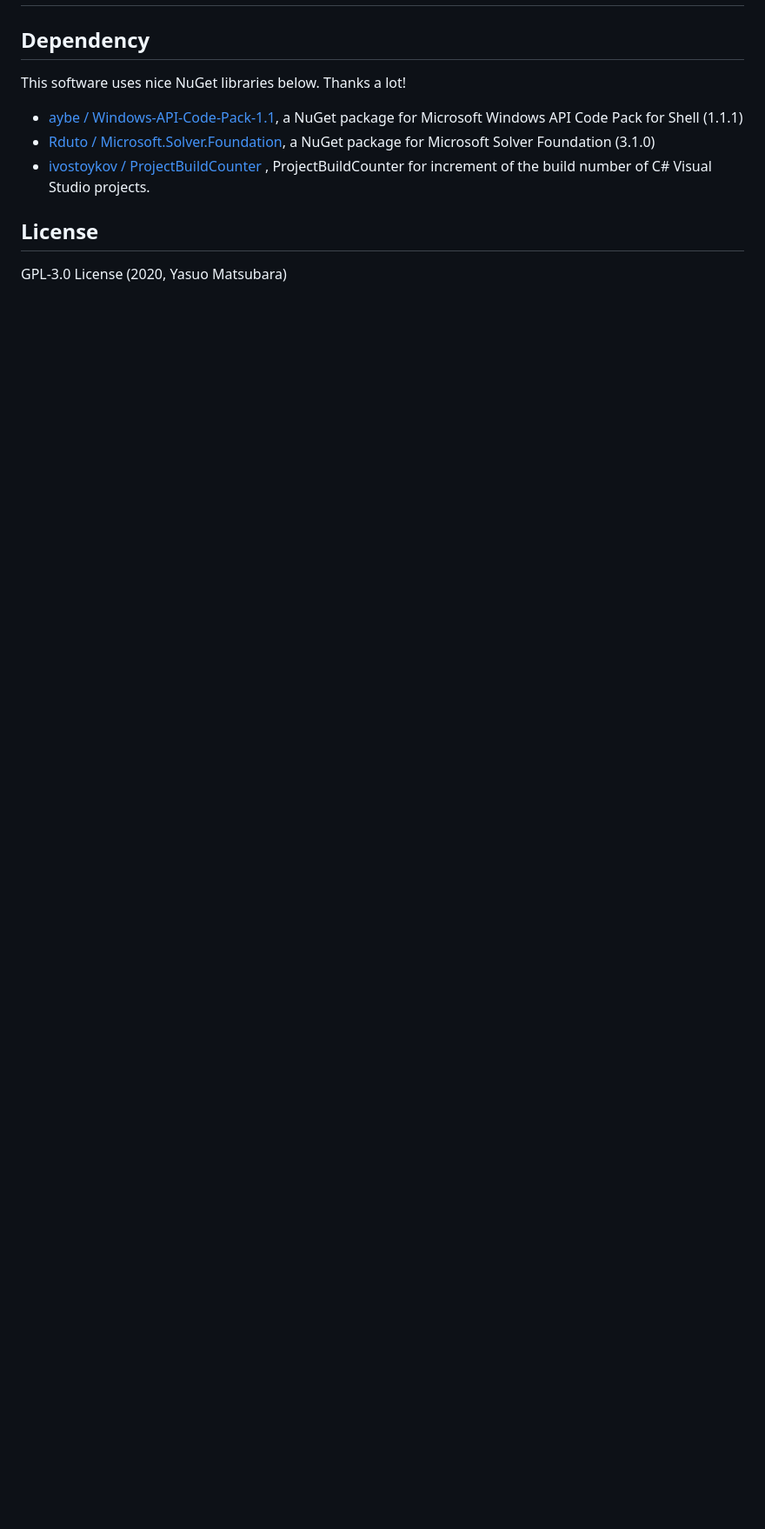
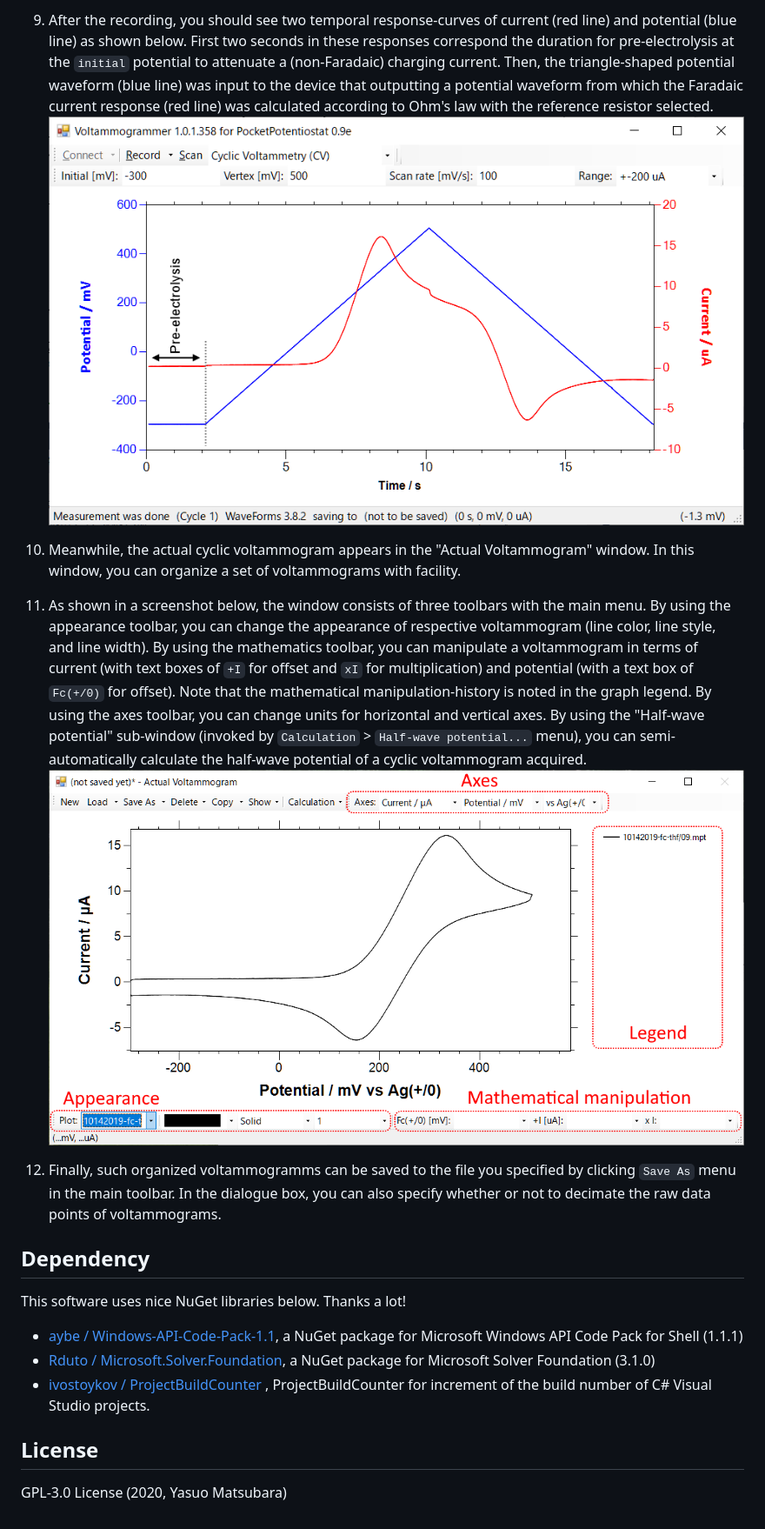
Before and after one commit to alchemcat/Voltammogrammer, a Markdown page: README.md, the part around one of its changes. Shown at 87% size. Rendered like a GitHub page; pictures changed too: .README.md/Fig11.png (added), .README.md/Fig9.png (added); blank space fills up the shorter version.

```diff
--- a/README.md
+++ b/README.md
@@ -41,3 +58,13 @@ Install Digilent Waveforms SDK 3.10.9 or later version ([**https://reference.dig
+9. After the recording, you should see two temporal response-curves of current (red line) and potential (blue line) as shown below. First two seconds in these responses correspond the duration for pre-electrolysis at the `initial` potential to attenuate a (non-Faradaic) charging current. Then, the triangle-shaped potential waveform (blue line) was input to the device that outputting a potential waveform from which the Faradaic current response (red line) was calculated according to Ohm's law with the reference resistor selected. ![Fig9](.README.md/Fig9.png)
+
+10. Meanwhile, the actual cyclic voltammogram appears in the "Actual Voltammogram" window. In this window, you can organize a set of voltammograms with facility.
+
+11. As shown in a screenshot below, the window consists of three toolbars with the main menu. By using the appearance toolbar, you can change the appearance of respective voltammogram (line color, line style, and line width). By using the mathematics toolbar, you can manipulate a voltammogram in terms of current (with text boxes of `+I`  for offset and `xI` for multiplication) and potential (with a text box of `Fc(+/0)` for offset). Note that the mathematical manipulation-history is noted in the graph legend. By using the axes toolbar, you can change units for horizontal and vertical axes. By using the "Half-wave potential" sub-window (invoked by `Calculation` > `Half-wave potential...` menu), you can semi-automatically calculate the half-wave potential of a cyclic voltammogram acquired.
+    ![Fig 11](.README.md/Fig11.png)
+
+12. Finally, such organized voltammogramms can be saved to the file you specified by clicking `Save As` menu in the main toolbar. In the dialogue box, you can also specify whether or not to decimate the raw data points of voltammograms.
+
+
 
 ## Dependency
 
```
Also changed, not shown: other parts of README.md (+22 -5 lines), .README.md/Fig1.jpg (added), .README.md/Fig2.png (added), .README.md/Fig4.png (added), 1 other file.
